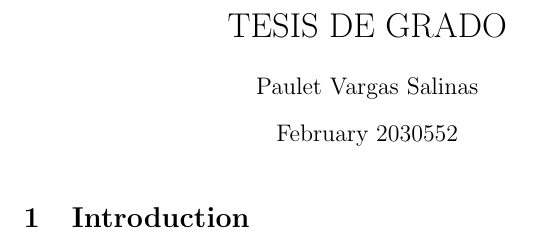
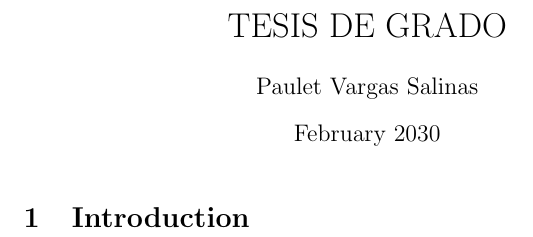
Before and after one commit to pauletvargass/tesis, a LaTeX document (main.tex): part of the page, cut so that both start at the same text. Compiled offline with pdfLaTeX.

Commit message:
Revert "update"

```diff
--- a/main.tex
+++ b/main.tex
@@ -3,7 +3,7 @@
 
 \title{TESIS DE GRADO}
 \author{Paulet Vargas Salinas}
-\date{February 2030552}
+\date{February 2030}
 
 \begin{document}
 
```
